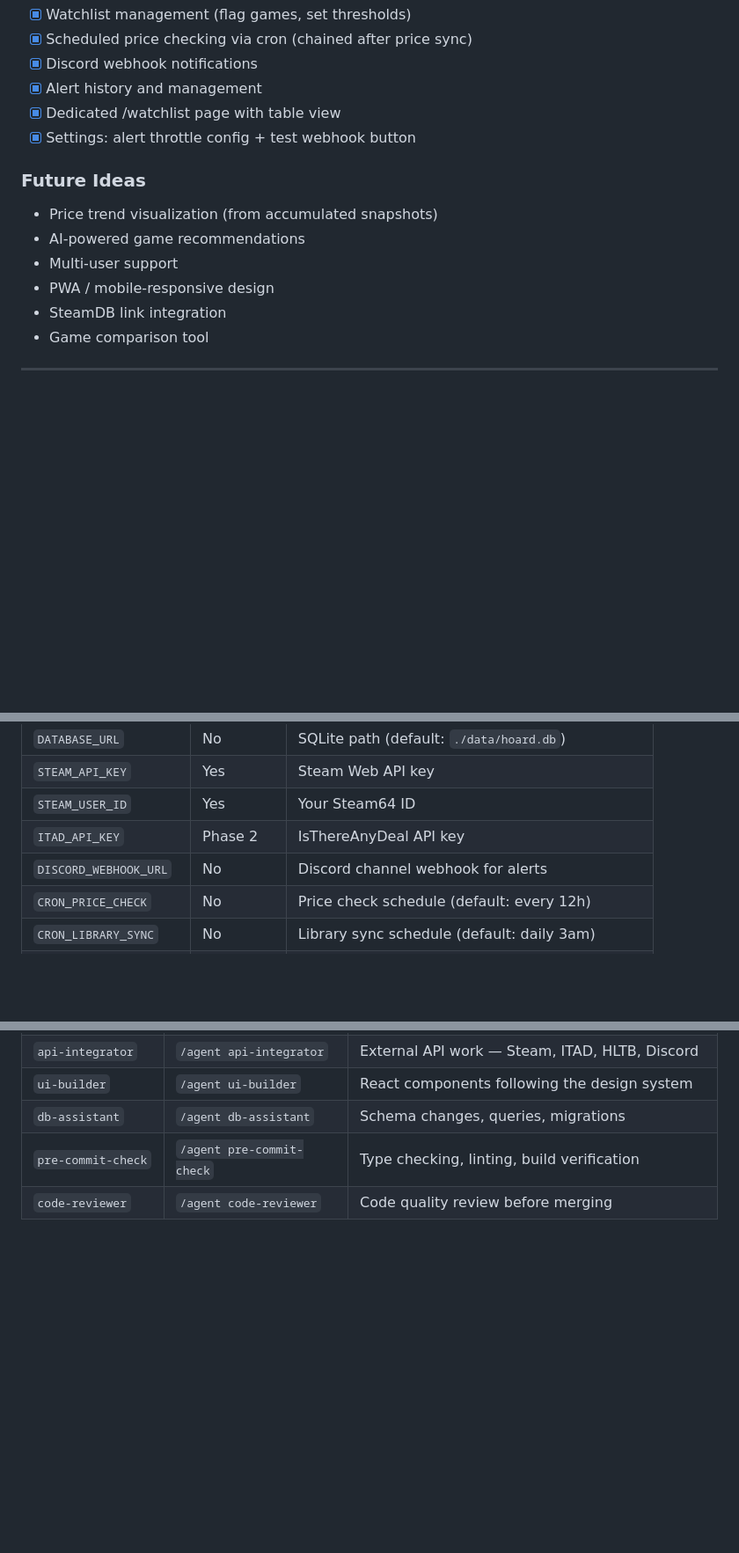
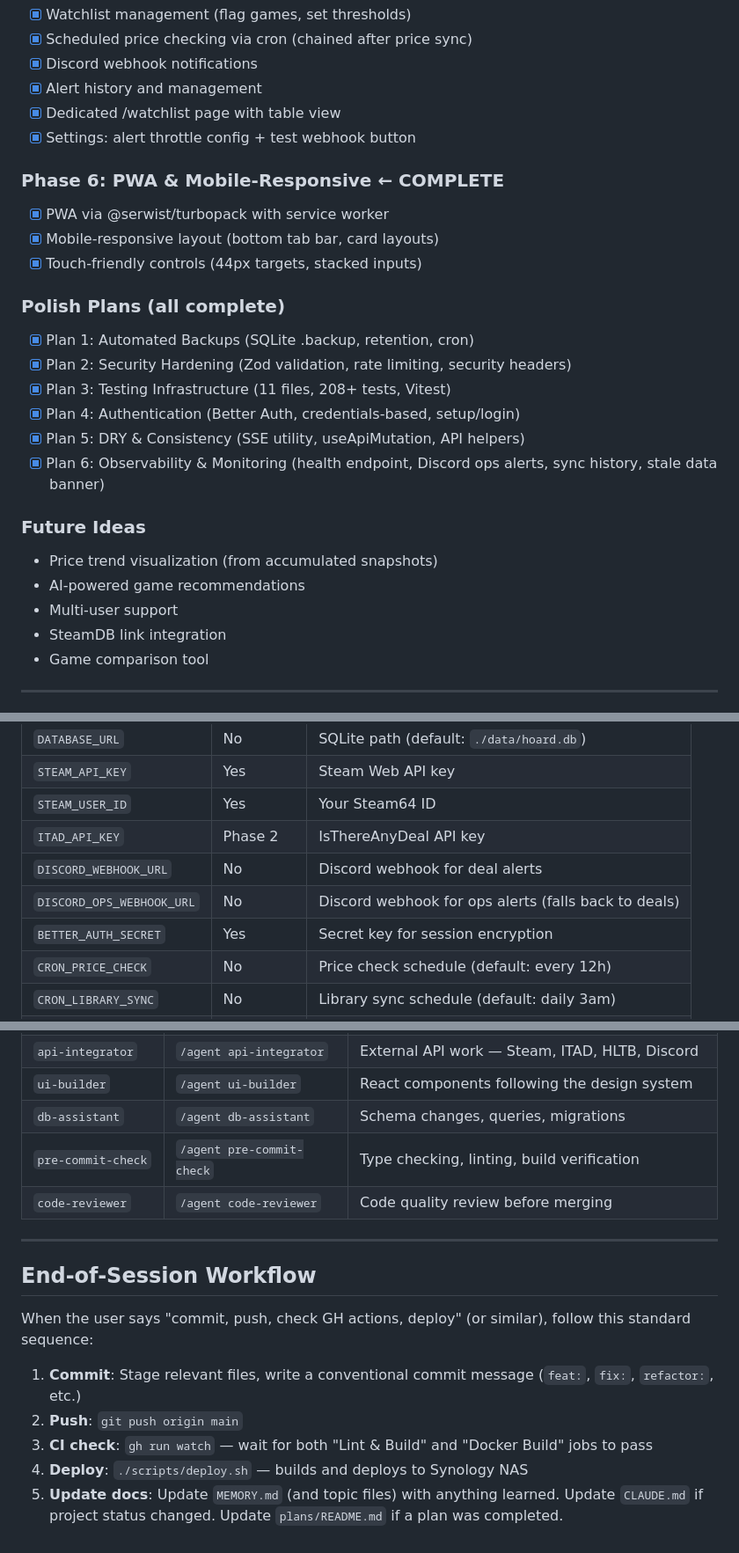
Before and after one commit to smithadifd/hoard, a Markdown page: CLAUDE.md, 3 parts joined by grey strips. Shown at 88% size. GitHub-like rendering; blank space fills up the shorter version.

Commit message:
docs: update CLAUDE.md with final project status and end-of-session workflow
All 6 phases and 6 polish plans marked complete. Added Phase 6 (PWA),
Polish Plans section, DISCORD_OPS_WEBHOOK_URL + BETTER_AUTH_SECRET to
env vars table, end-of-session workflow instructions, removed PWA from
Future Ideas.

Co-Authored-By: Claude Opus 4.6 <noreply@anthropic.com>

```diff
--- a/CLAUDE.md
+++ b/CLAUDE.md
@@ -233,11 +233,23 @@ npm run lint
 - [x] Dedicated /watchlist page with table view
 - [x] Settings: alert throttle config + test webhook button
 
+### Phase 6: PWA & Mobile-Responsive ← COMPLETE
+- [x] PWA via @serwist/turbopack with service worker
+- [x] Mobile-responsive layout (bottom tab bar, card layouts)
+- [x] Touch-friendly controls (44px targets, stacked inputs)
+
+### Polish Plans (all complete)
+- [x] Plan 1: Automated Backups (SQLite .backup, retention, cron)
+- [x] Plan 2: Security Hardening (Zod validation, rate limiting, security headers)
+- [x] Plan 3: Testing Infrastructure (11 files, 208+ tests, Vitest)
+- [x] Plan 4: Authentication (Better Auth, credentials-based, setup/login)
+- [x] Plan 5: DRY & Consistency (SSE utility, useApiMutation, API helpers)
+- [x] Plan 6: Observability & Monitoring (health endpoint, Discord ops alerts, sync history, stale data banner)
+
 ### Future Ideas
 - Price trend visualization (from accumulated snapshots)
 - AI-powered game recommendations
 - Multi-user support
-- PWA / mobile-responsive design
 - SteamDB link integration
 - Game comparison tool
 
@@ -253,7 +265,9 @@ See `.env.example` for the full list. Key variables:
 | `STEAM_API_KEY` | Yes | Steam Web API key |
 | `STEAM_USER_ID` | Yes | Your Steam64 ID |
 | `ITAD_API_KEY` | Phase 2 | IsThereAnyDeal API key |
-| `DISCORD_WEBHOOK_URL` | No | Discord channel webhook for alerts |
+| `DISCORD_WEBHOOK_URL` | No | Discord webhook for deal alerts |
+| `DISCORD_OPS_WEBHOOK_URL` | No | Discord webhook for ops alerts (falls back to deals) |
+| `BETTER_AUTH_SECRET` | Yes | Secret key for session encryption |
 | `CRON_PRICE_CHECK` | No | Price check schedule (default: every 12h) |
 | `CRON_LIBRARY_SYNC` | No | Library sync schedule (default: daily 3am) |
 | `ALERT_THROTTLE_HOURS` | No | Min hours between alerts per game (default: 24) |
@@ -324,3 +338,15 @@ Custom agents in `.claude/agents/` for common development workflows:
 | `db-assistant` | `/agent db-assistant` | Schema changes, queries, migrations |
 | `pre-commit-check` | `/agent pre-commit-check` | Type checking, linting, build verification |
 | `code-reviewer` | `/agent code-reviewer` | Code quality review before merging |
+
+---
+
+## End-of-Session Workflow
+
+When the user says "commit, push, check GH actions, deploy" (or similar), follow this standard sequence:
+
+1. **Commit**: Stage relevant files, write a conventional commit message (`feat:`, `fix:`, `refactor:`, etc.)
+2. **Push**: `git push origin main`
+3. **CI check**: `gh run watch` — wait for both "Lint & Build" and "Docker Build" jobs to pass
+4. **Deploy**: `./scripts/deploy.sh` — builds and deploys to Synology NAS
+5. **Update docs**: Update `MEMORY.md` (and topic files) with anything learned. Update `CLAUDE.md` if project status changed. Update `plans/README.md` if a plan was completed.
```
Also changed, not shown: other parts of CLAUDE.md (+1 -1 lines).
